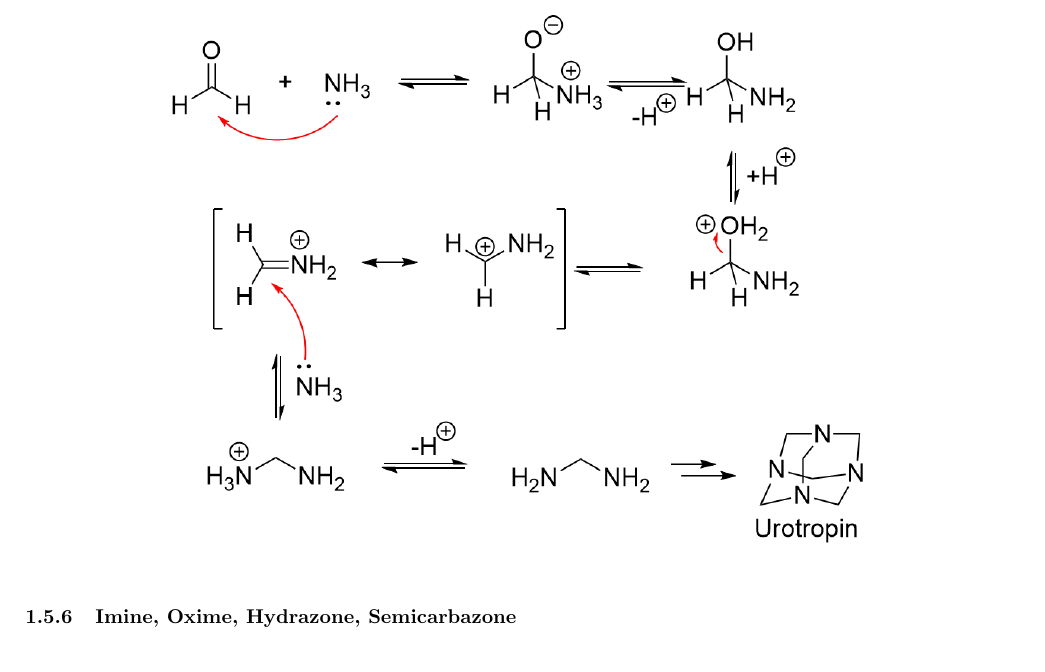
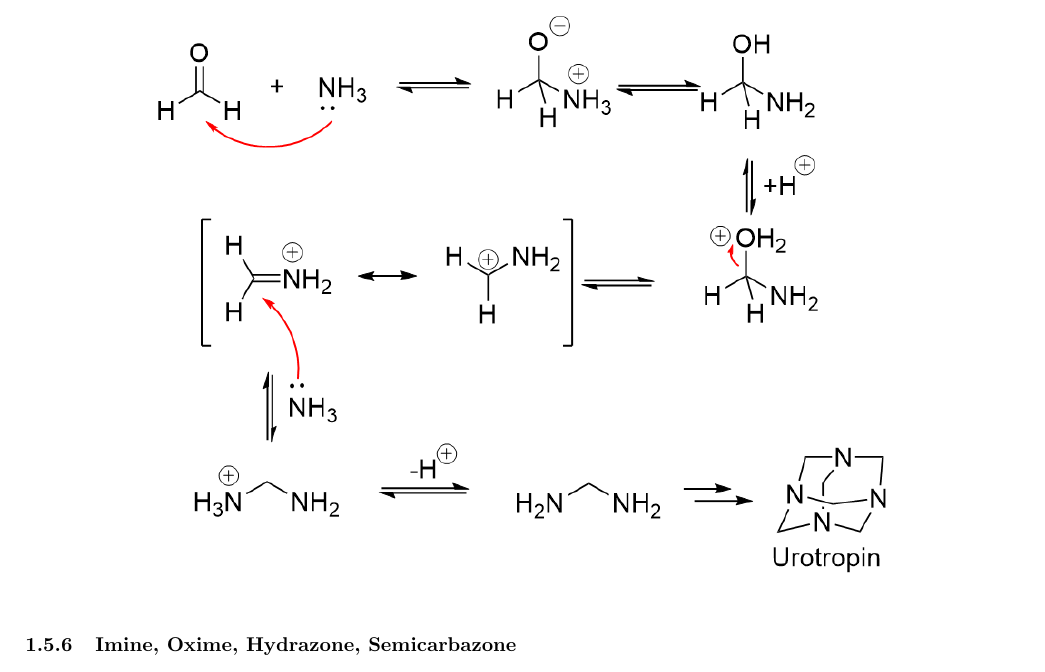
Before and after one commit to hesmertl/OC2-Reaktionsmechanismen, a LaTeX document (main.tex): part of page 8 of 23, cut so that both start at the same text. Compiled offline with pdfLaTeX.

Commit message:
Korrekturen

```diff
--- a/main.tex
+++ b/main.tex
@@ -119,7 +119,7 @@ d-Orbitale am Schwefel stablisiert.
 \subsubsection{N,N-Acetale}
 \begin{figure}[H]
 	\centering
-	\includegraphics[width=0.8\linewidth]{Bilder/NN-acetale.png}
+	\includegraphics[width=0.8\linewidth]{Bilder/NN-Acetale.png}
 \end{figure}
 
 \subsubsection{Imine, Oxime, Hydrazone, Semicarbazone}
```
Also changed, not shown: Bilder/NN-acetale.png, Bilder/Stetter mit Thiazoliumsalzen.png, Bilder/enamine.png, main.pdf, 3 other files.
